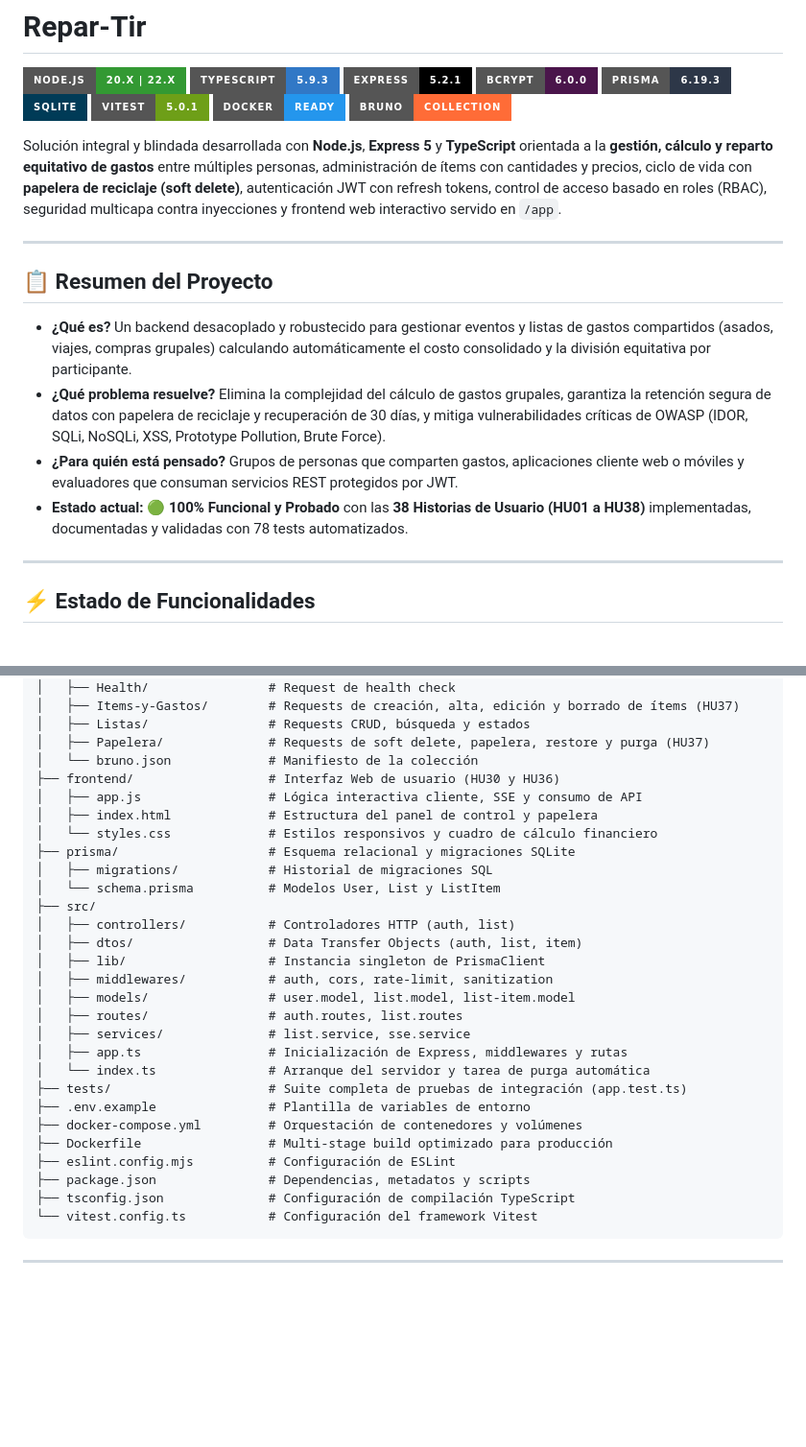
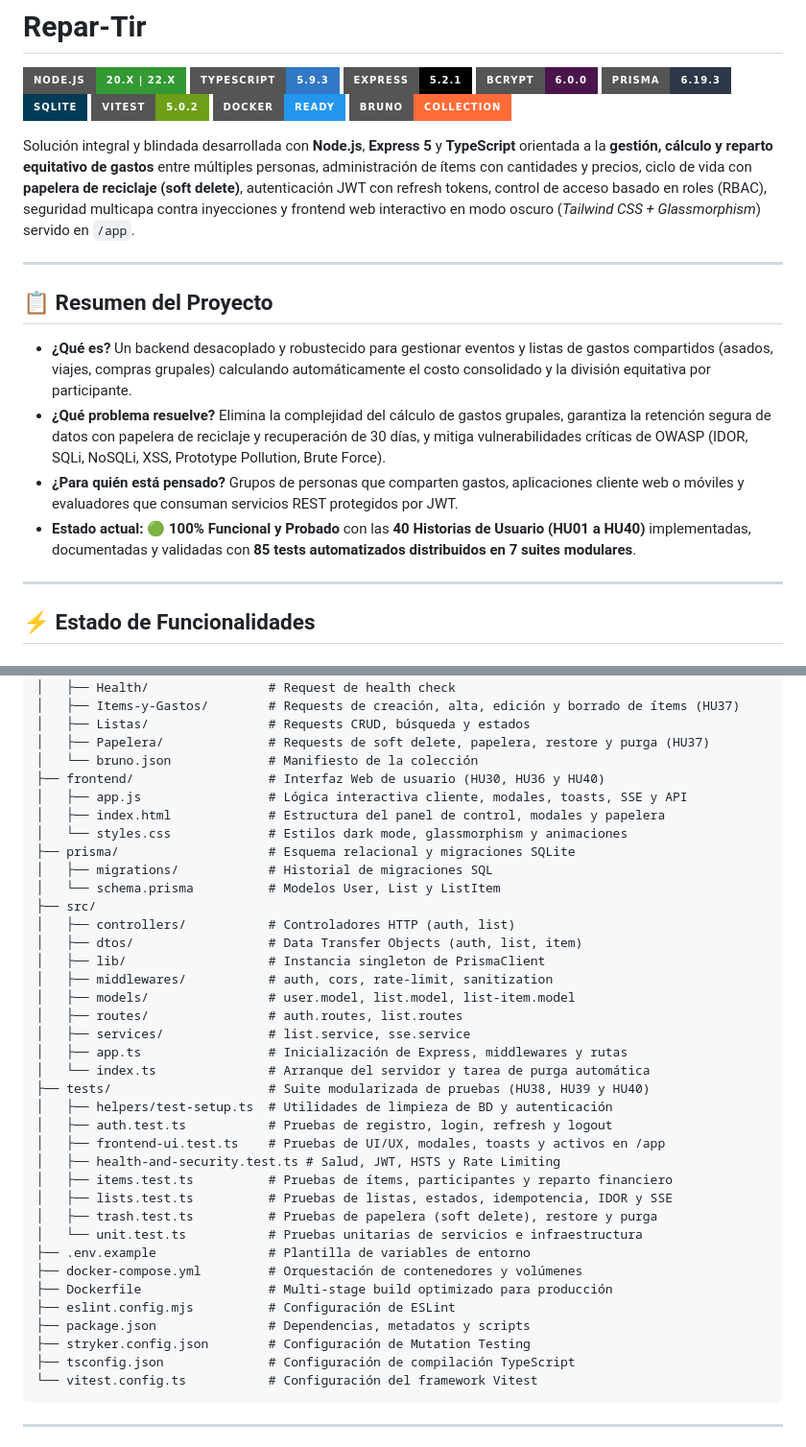
Before and after one commit to Vyldrix/Repar-Tir, a Markdown page: README.md, 2 parts joined by grey strips. Shown at 96% size. Rendered like a GitHub page; badges without logos; blank space fills up the shorter version.

````diff
--- a/README.md
+++ b/README.md
@@ -6,11 +6,11 @@
 ![Bcrypt](https://img.shields.io/badge/Bcrypt-6.0.0-4A154B?style=for-the-badge&logo=letsencrypt&logoColor=white)
 ![Prisma](https://img.shields.io/badge/Prisma-6.19.3-2D3748?style=for-the-badge&logo=prisma&logoColor=white)
 ![SQLite](https://img.shields.io/badge/SQLite-003B57?style=for-the-badge&logo=sqlite&logoColor=white)
-![Vitest](https://img.shields.io/badge/Vitest-5.0.1-6E9F18?style=for-the-badge&logo=vitest&logoColor=white)
+![Vitest](https://img.shields.io/badge/Vitest-5.0.2-6E9F18?style=for-the-badge&logo=vitest&logoColor=white)
 ![Docker](https://img.shields.io/badge/Docker-Ready-2496ED?style=for-the-badge&logo=docker&logoColor=white)
 ![Bruno](https://img.shields.io/badge/Bruno-Collection-FF6C37?style=for-the-badge)
 
-Solución integral y blindada desarrollada con **Node.js**, **Express 5** y **TypeScript** orientada a la **gestión, cálculo y reparto equitativo de gastos** entre múltiples personas, administración de ítems con cantidades y precios, ciclo de vida con **papelera de reciclaje (soft delete)**, autenticación JWT con refresh tokens, control de acceso basado en roles (RBAC), seguridad multicapa contra inyecciones y frontend web interactivo servido en `/app`.
+Solución integral y blindada desarrollada con **Node.js**, **Express 5** y **TypeScript** orientada a la **gestión, cálculo y reparto equitativo de gastos** entre múltiples personas, administración de ítems con cantidades y precios, ciclo de vida con **papelera de reciclaje (soft delete)**, autenticación JWT con refresh tokens, control de acceso basado en roles (RBAC), seguridad multicapa contra inyecciones y frontend web interactivo en modo oscuro (*Tailwind CSS + Glassmorphism*) servido en `/app`.
 
 ---
 
@@ -19,7 +19,7 @@ Solución integral y blindada desarrollada con **Node.js**, **Express 5** y **Ty
 - **¿Qué es?** Un backend desacoplado y robustecido para gestionar eventos y listas de gastos compartidos (asados, viajes, compras grupales) calculando automáticamente el costo consolidado y la división equitativa por participante.
 - **¿Qué problema resuelve?** Elimina la complejidad del cálculo de gastos grupales, garantiza la retención segura de datos con papelera de reciclaje y recuperación de 30 días, y mitiga vulnerabilidades críticas de OWASP (IDOR, SQLi, NoSQLi, XSS, Prototype Pollution, Brute Force).
 - **¿Para quién está pensado?** Grupos de personas que comparten gastos, aplicaciones cliente web o móviles y evaluadores que consuman servicios REST protegidos por JWT.
-- **Estado actual:** 🟢 **100% Funcional y Probado** con las **38 Historias de Usuario (HU01 a HU38)** implementadas, documentadas y validadas con 78 tests automatizados.
+- **Estado actual:** 🟢 **100% Funcional y Probado** con las **40 Historias de Usuario (HU01 a HU40)** implementadas, documentadas y validadas con **85 tests automatizados distribuidos en 7 suites modulares**.
 
 ---
 
@@ -89,10 +106,10 @@ repar-tir/
 │   ├── Listas/                # Requests CRUD, búsqueda y estados
 │   ├── Papelera/              # Requests de soft delete, papelera, restore y purga (HU37)
 │   └── bruno.json             # Manifiesto de la colección
-├── frontend/                  # Interfaz Web de usuario (HU30 y HU36)
-│   ├── app.js                 # Lógica interactiva cliente, SSE y consumo de API
-│   ├── index.html             # Estructura del panel de control y papelera
-│   └── styles.css             # Estilos responsivos y cuadro de cálculo financiero
+├── frontend/                  # Interfaz Web de usuario (HU30, HU36 y HU40)
+│   ├── app.js                 # Lógica interactiva cliente, modales, toasts, SSE y API
+│   ├── index.html             # Estructura del panel de control, modales y papelera
+│   └── styles.css             # Estilos dark mode, glassmorphism y animaciones
 ├── prisma/                    # Esquema relacional y migraciones SQLite
 │   ├── migrations/            # Historial de migraciones SQL
 │   └── schema.prisma          # Modelos User, List y ListItem
@@ -106,12 +123,21 @@ repar-tir/
 │   ├── services/              # list.service, sse.service
 │   ├── app.ts                 # Inicialización de Express, middlewares y rutas
 │   └── index.ts               # Arranque del servidor y tarea de purga automática
-├── tests/                     # Suite completa de pruebas de integración (app.test.ts)
+├── tests/                     # Suite modularizada de pruebas (HU38, HU39 y HU40)
+│   ├── helpers/test-setup.ts  # Utilidades de limpieza de BD y autenticación
+│   ├── auth.test.ts           # Pruebas de registro, login, refresh y logout
+│   ├── frontend-ui.test.ts    # Pruebas de UI/UX, modales, toasts y activos en /app
+│   ├── health-and-security.test.ts # Salud, JWT, HSTS y Rate Limiting
+│   ├── items.test.ts          # Pruebas de ítems, participantes y reparto financiero
+│   ├── lists.test.ts          # Pruebas de listas, estados, idempotencia, IDOR y SSE
+│   ├── trash.test.ts          # Pruebas de papelera (soft delete), restore y purga
+│   └── unit.test.ts           # Pruebas unitarias de servicios e infraestructura
 ├── .env.example               # Plantilla de variables de entorno
 ├── docker-compose.yml         # Orquestación de contenedores y volúmenes
 ├── Dockerfile                 # Multi-stage build optimizado para producción
 ├── eslint.config.mjs          # Configuración de ESLint
 ├── package.json               # Dependencias, metadatos y scripts
+├── stryker.config.json        # Configuración de Mutation Testing
 ├── tsconfig.json              # Configuración de compilación TypeScript
 └── vitest.config.ts           # Configuración del framework Vitest
 ```
````
Also changed, not shown: other parts of README.md (+25 -8 lines).
